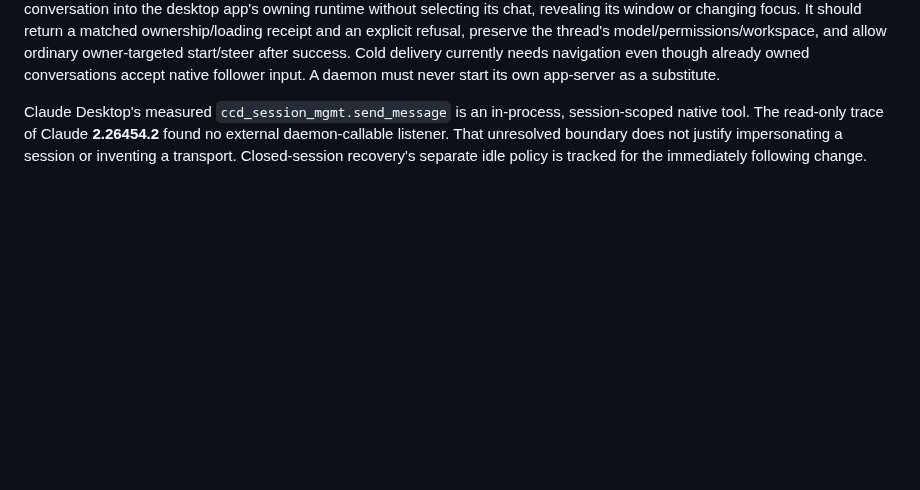
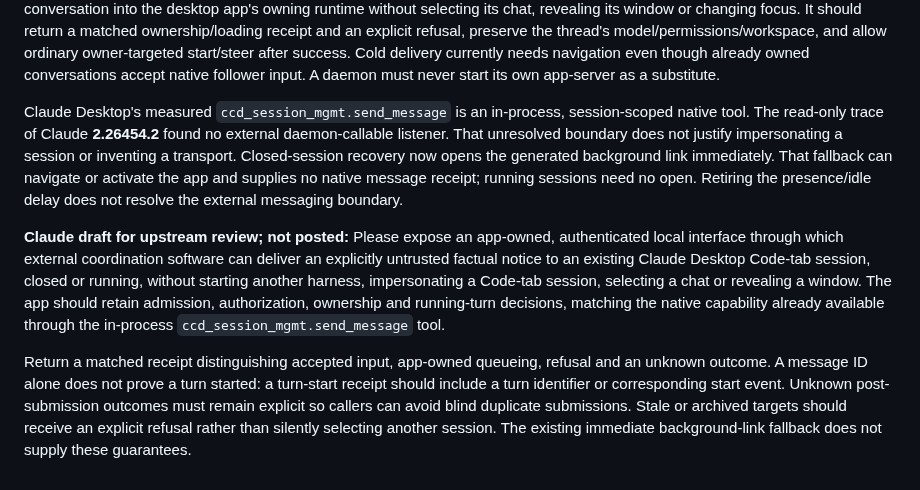
Before and after one commit to Agenxy/dibs, a Markdown page: docs/NATIVE-APP-DELIVERY.md, the part around the change. Rendered like a GitHub page; blank space fills up the shorter version.

Commit message:
docs: distinguish retired idle setting and draft Claude delivery request

```diff
--- a/docs/NATIVE-APP-DELIVERY.md
+++ b/docs/NATIVE-APP-DELIVERY.md
@@ -134,5 +134,25 @@ input. A daemon must never start its own app-server as a substitute.
 Claude Desktop's measured `ccd_session_mgmt.send_message` is an in-process,
 session-scoped native tool. The read-only trace of Claude **2.26454.2** found no
 external daemon-callable listener. That unresolved boundary does not justify
-impersonating a session or inventing a transport. Closed-session recovery's
-separate idle policy is tracked for the immediately following change.
+impersonating a session or inventing a transport. Closed-session recovery now
+opens the generated background link immediately. That fallback can navigate or
+activate the app and supplies no native message receipt; running sessions need
+no open. Retiring the presence/idle delay does not resolve the external
+messaging boundary.
+
+**Claude draft for upstream review; not posted:** Please expose an app-owned,
+authenticated local interface through which external coordination software can
+deliver an explicitly untrusted factual notice to an existing Claude Desktop
+Code-tab session, closed or running, without starting another harness,
+impersonating a Code-tab session, selecting a chat or revealing a window. The
+app should retain admission, authorization, ownership and running-turn
+decisions, matching the native capability already available through the
+in-process `ccd_session_mgmt.send_message` tool.
+
+Return a matched receipt distinguishing accepted input, app-owned queueing,
+refusal and an unknown outcome. A message ID alone does not prove a turn
+started: a turn-start receipt should include a turn identifier or corresponding
+start event. Unknown post-submission outcomes must remain explicit so callers
+can avoid blind duplicate submissions. Stale or archived targets should receive
+an explicit refusal rather than silently selecting another session. The
+existing immediate background-link fallback does not supply these guarantees.
```
Also changed, not shown: docs/CONFIGURATION.md (+0 -1 lines).
